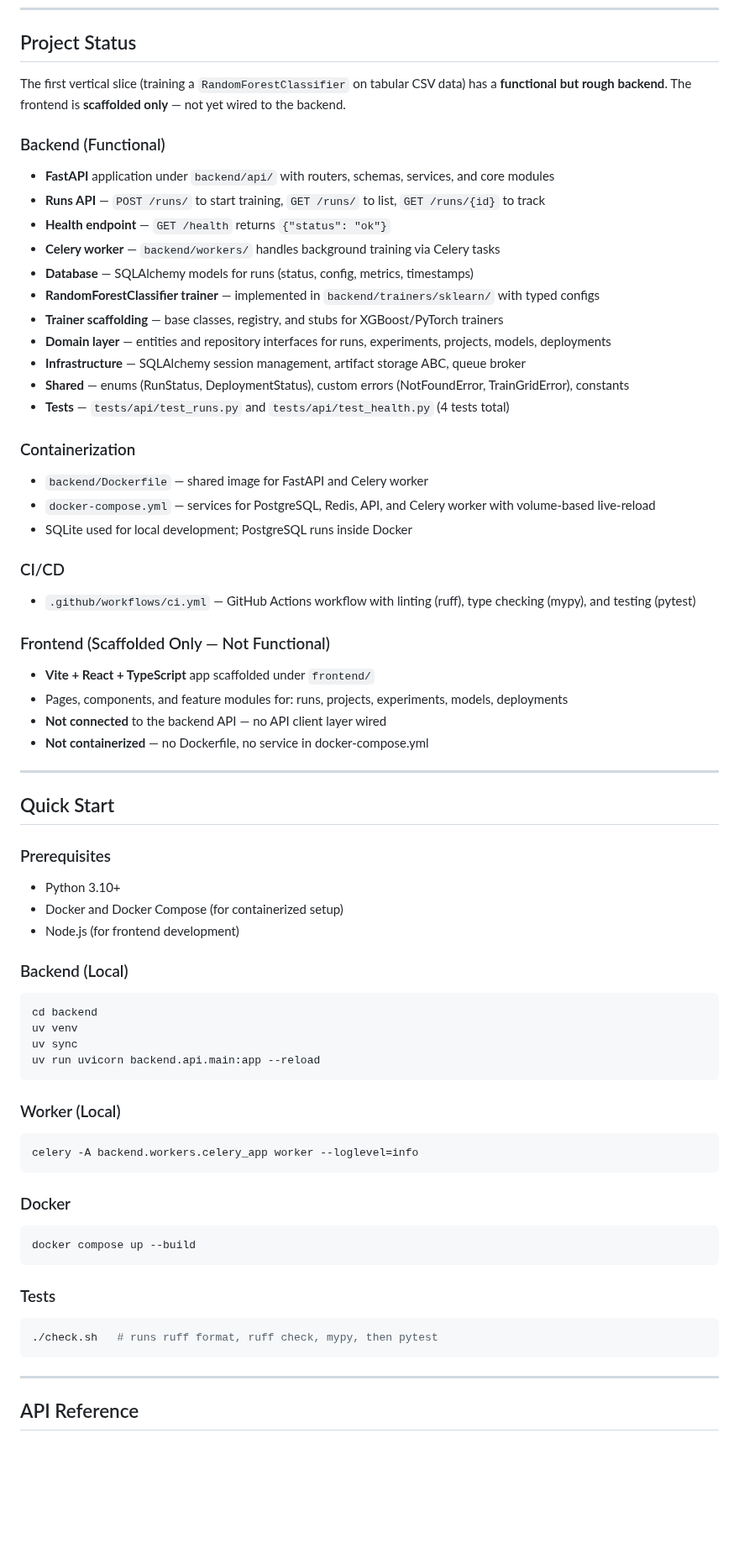
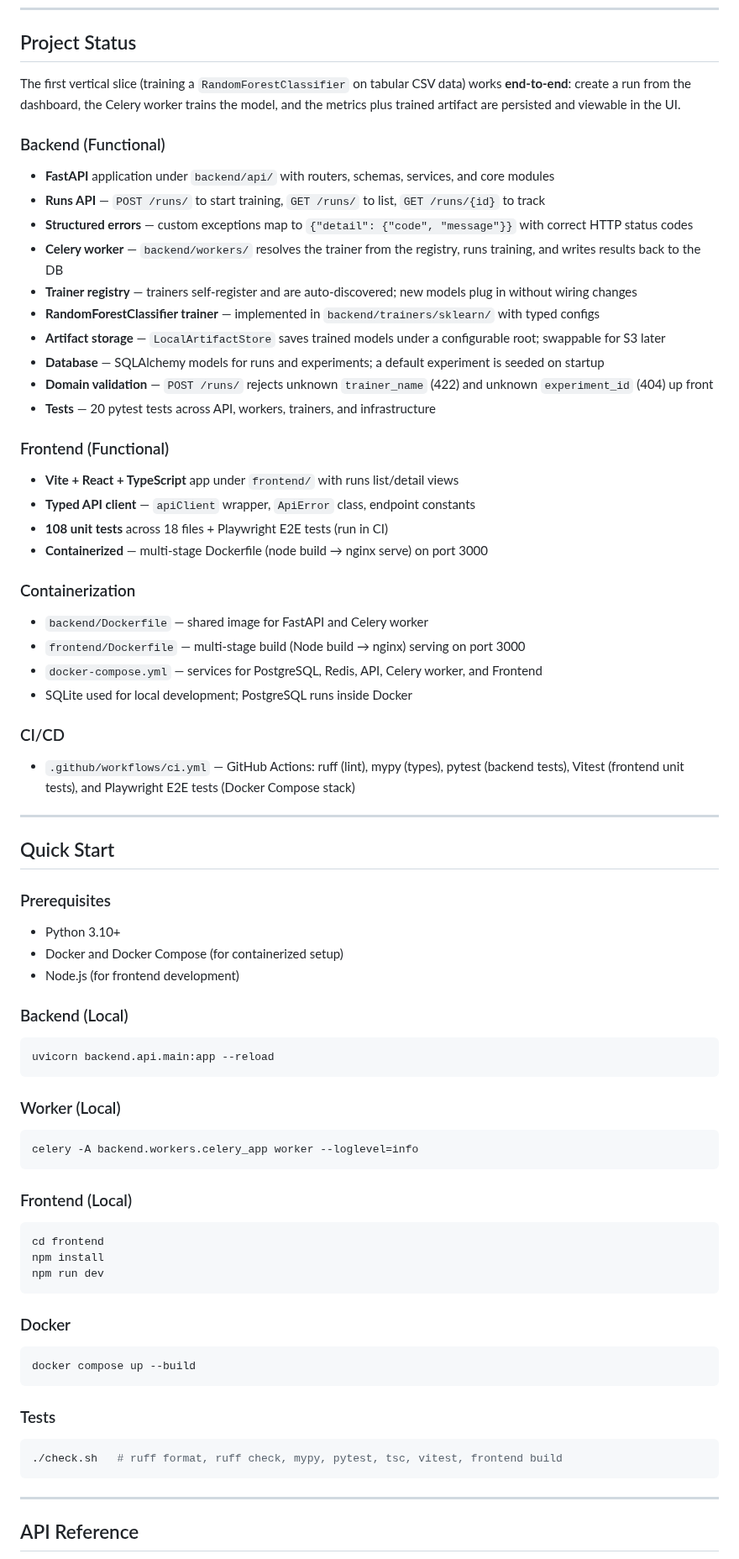
Before and after one commit to Sip4818/TrainGrid, a Markdown page: README.md, the part around one of its changes. Shown at 84% size. GitHub-like rendering; blank space fills up the shorter version.

Commit message:
docs: update README to reflect end-to-end vertical slice [generated with ai assistant]

````diff
--- a/README.md
+++ b/README.md
@@ -6,38 +6,38 @@ TrainGrid is an ML orchestration platform for training, tracking, and deploying
 
 ## Project Status
 
-The first vertical slice (training a `RandomForestClassifier` on tabular CSV data) has a **functional but rough backend**. The frontend is **scaffolded only** — not yet wired to the backend.
+The first vertical slice (training a `RandomForestClassifier` on tabular CSV data) works **end-to-end**: create a run from the dashboard, the Celery worker trains the model, and the metrics plus trained artifact are persisted and viewable in the UI.
 
 ### Backend (Functional)
 
 - **FastAPI** application under `backend/api/` with routers, schemas, services, and core modules
 - **Runs API** — `POST /runs/` to start training, `GET /runs/` to list, `GET /runs/{id}` to track
-- **Health endpoint** — `GET /health` returns `{"status": "ok"}`
-- **Celery worker** — `backend/workers/` handles background training via Celery tasks
-- **Database** — SQLAlchemy models for runs (status, config, metrics, timestamps)
+- **Structured errors** — custom exceptions map to `{"detail": {"code", "message"}}` with correct HTTP status codes
+- **Celery worker** — `backend/workers/` resolves the trainer from the registry, runs training, and writes results back to the DB
+- **Trainer registry** — trainers self-register and are auto-discovered; new models plug in without wiring changes
 - **RandomForestClassifier trainer** — implemented in `backend/trainers/sklearn/` with typed configs
-- **Trainer scaffolding** — base classes, registry, and stubs for XGBoost/PyTorch trainers
-- **Domain layer** — entities and repository interfaces for runs, experiments, projects, models, deployments
-- **Infrastructure** — SQLAlchemy session management, artifact storage ABC, queue broker
-- **Shared** — enums (RunStatus, DeploymentStatus), custom errors (NotFoundError, TrainGridError), constants
-- **Tests** — `tests/api/test_runs.py` and `tests/api/test_health.py` (4 tests total)
+- **Artifact storage** — `LocalArtifactStore` saves trained models under a configurable root; swappable for S3 later
+- **Database** — SQLAlchemy models for runs and experiments; a default experiment is seeded on startup
+- **Domain validation** — `POST /runs/` rejects unknown `trainer_name` (422) and unknown `experiment_id` (404) up front
+- **Tests** — 20 pytest tests across API, workers, trainers, and infrastructure
+
+### Frontend (Functional)
+
+- **Vite + React + TypeScript** app under `frontend/` with runs list/detail views
+- **Typed API client** — `apiClient` wrapper, `ApiError` class, endpoint constants
+- **108 unit tests** across 18 files + Playwright E2E tests (run in CI)
+- **Containerized** — multi-stage Dockerfile (node build → nginx serve) on port 3000
 
 ### Containerization
 
 - `backend/Dockerfile` — shared image for FastAPI and Celery worker
-- `docker-compose.yml` — services for PostgreSQL, Redis, API, and Celery worker with volume-based live-reload
+- `frontend/Dockerfile` — multi-stage build (Node build → nginx) serving on port 3000
+- `docker-compose.yml` — services for PostgreSQL, Redis, API, Celery worker, and Frontend
 - SQLite used for local development; PostgreSQL runs inside Docker
 
 ### CI/CD
 
-- `.github/workflows/ci.yml` — GitHub Actions workflow with linting (ruff), type checking (mypy), and testing (pytest)
-
-### Frontend (Scaffolded Only — Not Functional)
-
-- **Vite + React + TypeScript** app scaffolded under `frontend/`
-- Pages, components, and feature modules for: runs, projects, experiments, models, deployments
-- **Not connected** to the backend API — no API client layer wired
-- **Not containerized** — no Dockerfile, no service in docker-compose.yml
+- `.github/workflows/ci.yml` — GitHub Actions: ruff (lint), mypy (types), pytest (backend tests), Vitest (frontend unit tests), and Playwright E2E tests (Docker Compose stack)
 
 ---
 
@@ -52,16 +52,21 @@ The first vertical slice (training a `RandomForestClassifier` on tabular CSV dat
 ### Backend (Local)
 
 ```bash
-cd backend
-uv venv
-uv sync
-uv run uvicorn backend.api.main:app --reload
+uvicorn backend.api.main:app --reload
 ```
 
 ### Worker (Local)
 
 ```bash
 celery -A backend.workers.celery_app worker --loglevel=info
+```
+
+### Frontend (Local)
+
+```bash
+cd frontend
+npm install
+npm run dev
 ```
 
 ### Docker
@@ -73,7 +78,7 @@ docker compose up --build
 ### Tests
 
 ```bash
-./check.sh   # runs ruff format, ruff check, mypy, then pytest
+./check.sh   # ruff format, ruff check, mypy, pytest, tsc, vitest, frontend build
 ```
 
 ---
````
Also changed, not shown: other parts of README.md (+10 -6 lines).
